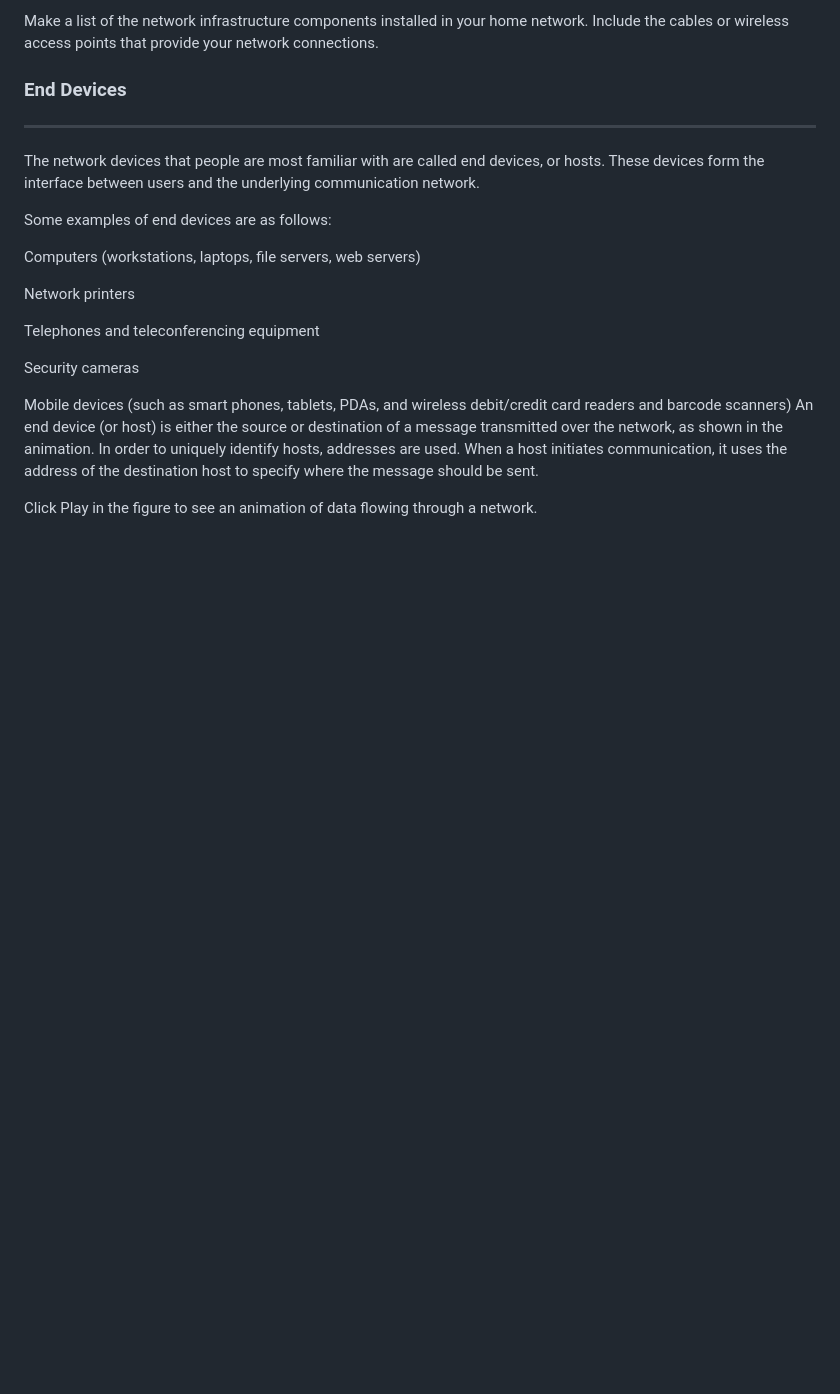
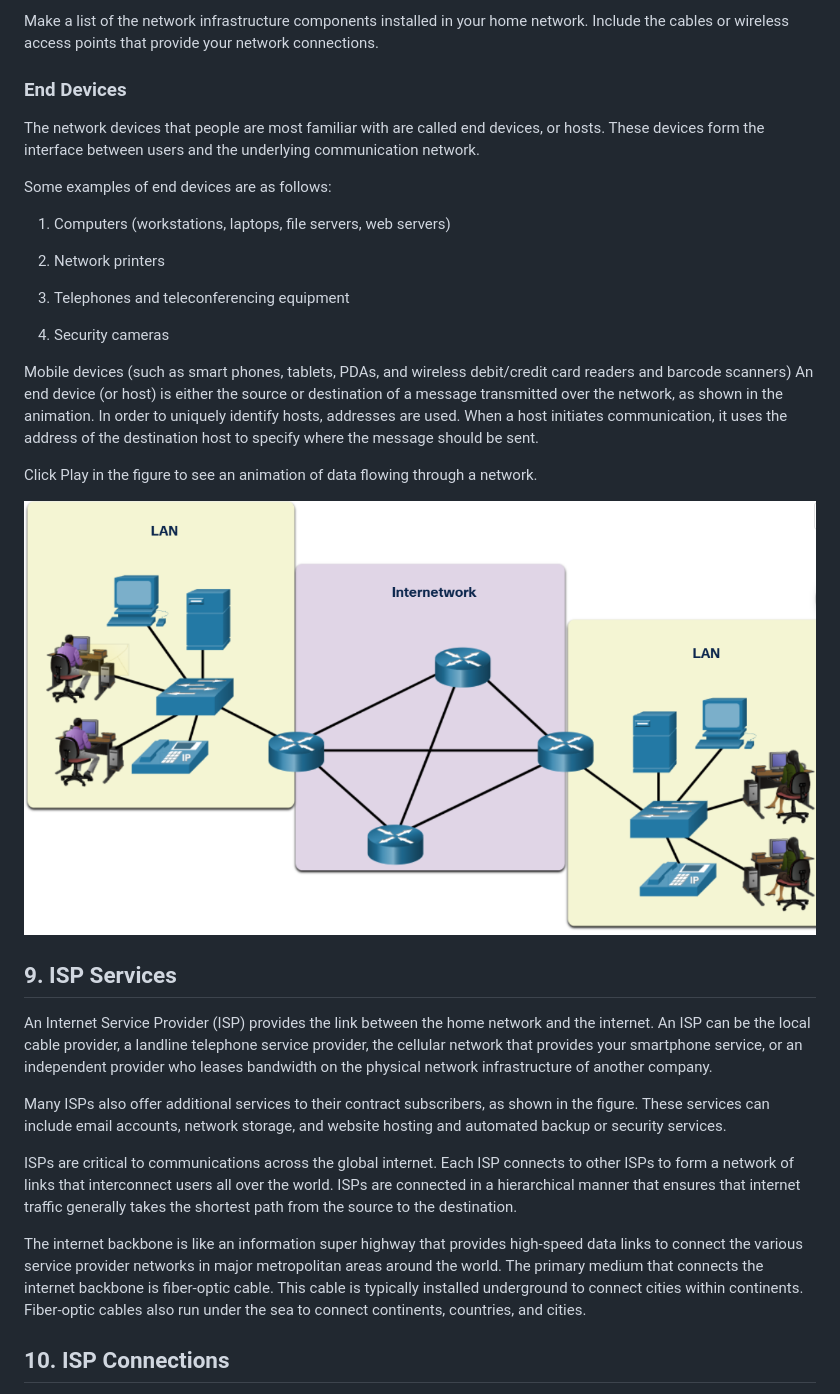
Before and after one commit to Sayantansen123/MicroservicesAndLearn, a Markdown page: networking/Description_Network.md, the part around the change printed below. Drawn GitHub-style; pictures changed too: networking/image-7.png (added); blank space fills up the shorter version.

Commit message:
isp

```diff
--- a/networking/network.md
+++ b/networking/Description_Network.md
@@ -138,20 +138,35 @@ Devices and media are the physical elements, or hardware, of the network. Hardwa
 Make a list of the network infrastructure components installed in your home network. Include the cables or wireless access points that provide your network connections.
 
 ### End Devices
---------
+
 The network devices that people are most familiar with are called end devices, or hosts. These devices form the interface between users and the underlying communication network.
 
 Some examples of end devices are as follows:
 
-Computers (workstations, laptops, file servers, web servers)
+ 1. Computers (workstations, laptops, file servers, web servers)
 
-Network printers
+ 2. Network printers
 
-Telephones and teleconferencing equipment
+ 3. Telephones and teleconferencing equipment
 
-Security cameras
+ 4. Security cameras
 
 Mobile devices (such as smart phones, tablets, PDAs, and wireless debit/credit card readers and barcode scanners)
 An end device (or host) is either the source or destination of a message transmitted over the network, as shown in the animation. In order to uniquely identify hosts, addresses are used. When a host initiates communication, it uses the address of the destination host to specify where the message should be sent.
 
 Click Play in the figure to see an animation of data flowing through a network.
+
+![alt text](image-7.png)
+
+## 9. ISP Services
+
+An Internet Service Provider (ISP) provides the link between the home network and the internet. An ISP can be the local cable provider, a landline telephone service provider, the cellular network that provides your smartphone service, or an independent provider who leases bandwidth on the physical network infrastructure of another company.
+
+Many ISPs also offer additional services to their contract subscribers, as shown in the figure. These services can include email accounts, network storage, and website hosting and automated backup or security services.
+
+ISPs are critical to communications across the global internet. Each ISP connects to other ISPs to form a network of links that interconnect users all over the world. ISPs are connected in a hierarchical manner that ensures that internet traffic generally takes the shortest path from the source to the destination.
+
+The internet backbone is like an information super highway that provides high-speed data links to connect the various service provider networks in major metropolitan areas around the world. The primary medium that connects the internet backbone is fiber-optic cable. This cable is typically installed underground to connect cities within continents. Fiber-optic cables also run under the sea to connect continents, countries, and cities.
+
+## 10. ISP Connections
+
```
Also changed, not shown: other parts of networking/Description_Network.md (+7 -0 lines), networking/image-8.png (added).
